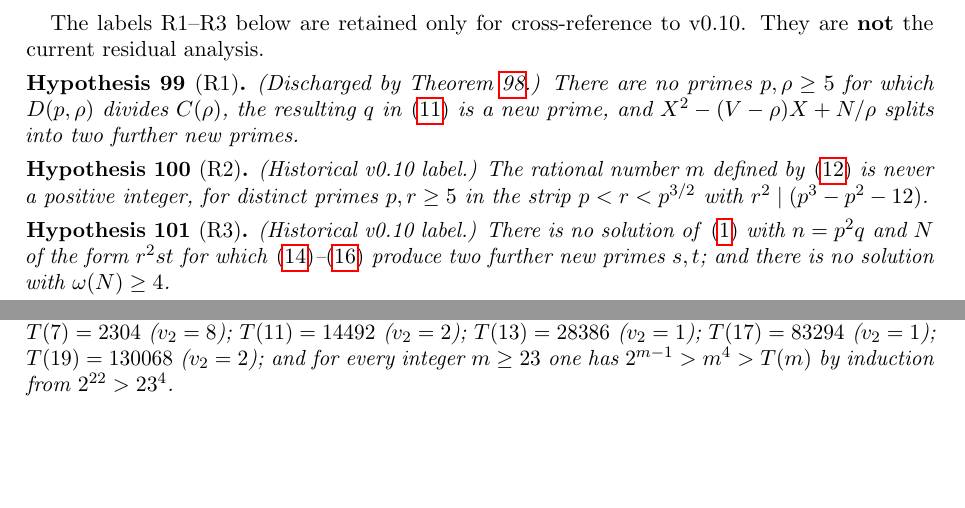
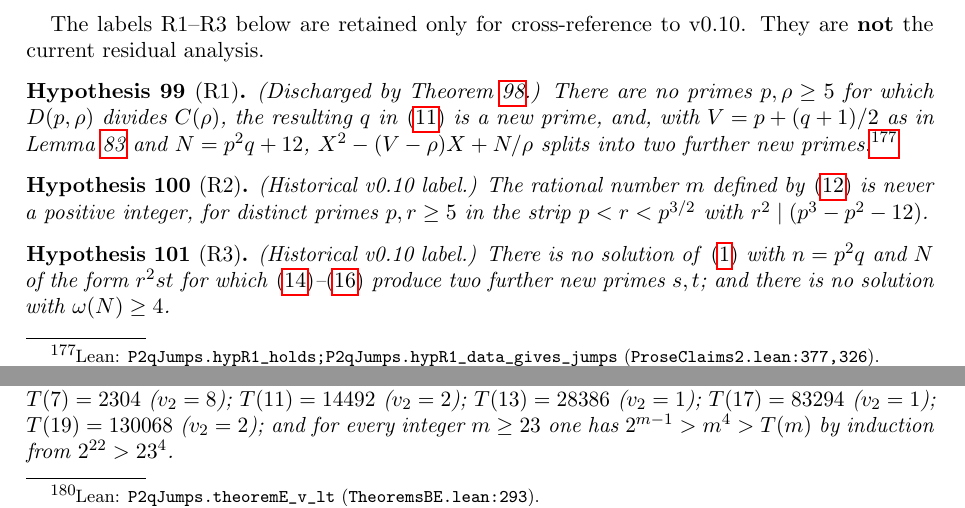
Before and after one commit to BenFrohman/p2q-jumps-lean, a LaTeX paper (paper/p2q-jumps-v1.4.tex): two parts of pages 41 and 46 of 57, joined at a grey line, cut so that both start at the same text, the shorter picture padded with empty space. Compiled offline with pdfLaTeX.

Commit message:
Paper hyp:R1: define V and N in the statement; cite hypR1_holds and hypR1_data_gives_jumps

```diff
--- a/paper/p2q-jumps-v1.4.tex
+++ b/paper/p2q-jumps-v1.4.tex
@@ -2011,7 +2011,7 @@ The labels R1--R3 below are retained only for cross-reference to v0.10. They are
 
 \begin{hypothesis}[R1]
 \label{hyp:R1}
-\itshape (Discharged by Theorem~\ref{thm:R1}.) There are no primes \(p,\rho\ge 5\) for which \(D(p,\rho)\) divides \(C(\rho)\), the resulting \(q\) in~\eqref{eq:qCD} is a new prime, and \(X^2-(V-\rho)X+N/\rho\) splits into two further new primes.
+\itshape (Discharged by Theorem~\ref{thm:R1}.) There are no primes \(p,\rho\ge 5\) for which \(D(p,\rho)\) divides \(C(\rho)\), the resulting \(q\) in~\eqref{eq:qCD} is a new prime, and, with \(V=p+(q+1)/2\) as in Lemma~\ref{lem:e123} and \(N=p^2q+12\), \(X^2-(V-\rho)X+N/\rho\) splits into two further new primes.\lean{P2qJumps.hypR1_holds; P2qJumps.hypR1_data_gives_jumps}{ProseClaims2.lean:377,326}
 \end{hypothesis}
 
 \begin{hypothesis}[R2]
```
